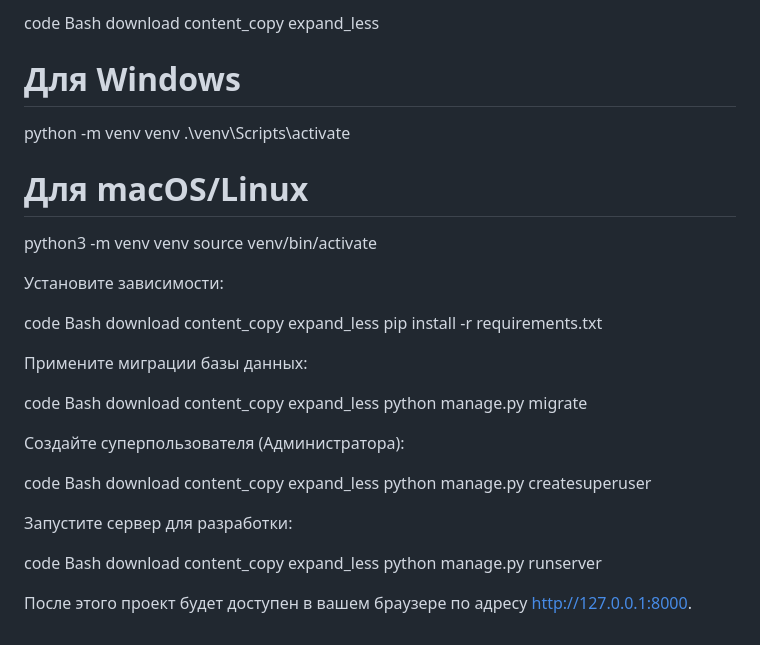
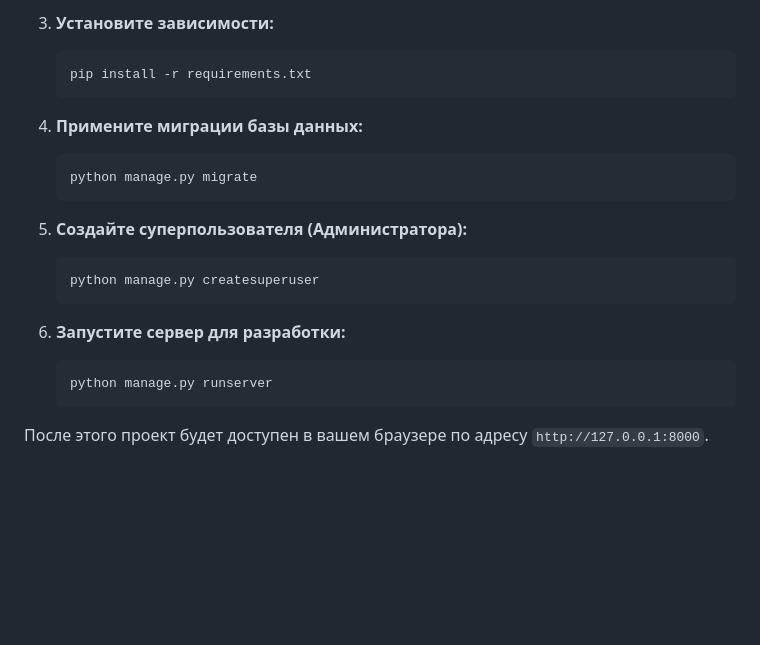
Before and after one commit to KhamzeyevAlisher/bilimClassProject, a Markdown page: README.md, the part around the change printed below. GitHub-like rendering; blank space fills up the shorter version.

````diff
--- a/README.md
+++ b/README.md
@@ -119,51 +88,22 @@ cd bilimClassProject
 
-code
-Bash
-download
-content_copy
-expand_less
-# Для Windows
-python -m venv venv
-.\venv\Scripts\activate
+3.  **Установите зависимости:**
+    ```bash
+    pip install -r requirements.txt
+    ```
 
-# Для macOS/Linux
-python3 -m venv venv
-source venv/bin/activate
+4.  **Примените миграции базы данных:**
+    ```bash
+    python manage.py migrate
+    ```
 
-Установите зависимости:
+5.  **Создайте суперпользователя (Администратора):**
+    ```bash
+    python manage.py createsuperuser
+    ```
 
-code
-Bash
-download
-content_copy
-expand_less
-pip install -r requirements.txt
+6.  **Запустите сервер для разработки:**
+    ```bash
+    python manage.py runserver
+    ```
 
-Примените миграции базы данных:
-
-code
-Bash
-download
-content_copy
-expand_less
-python manage.py migrate
-
-Создайте суперпользователя (Администратора):
-
-code
-Bash
-download
-content_copy
-expand_less
-python manage.py createsuperuser
-
-Запустите сервер для разработки:
-
-code
-Bash
-download
-content_copy
-expand_less
-python manage.py runserver
-
-После этого проект будет доступен в вашем браузере по адресу http://127.0.0.1:8000.
+После этого проект будет доступен в вашем браузере по адресу `http://127.0.0.1:8000`.
````
Also changed, not shown: other parts of README.md (+66 -97 lines).
